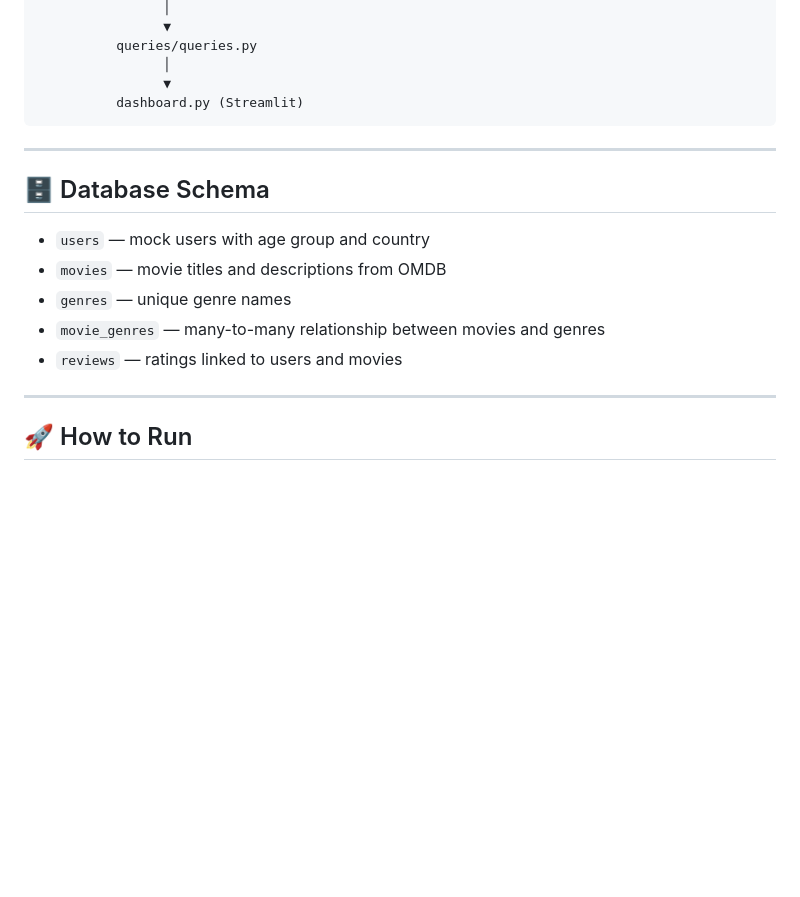
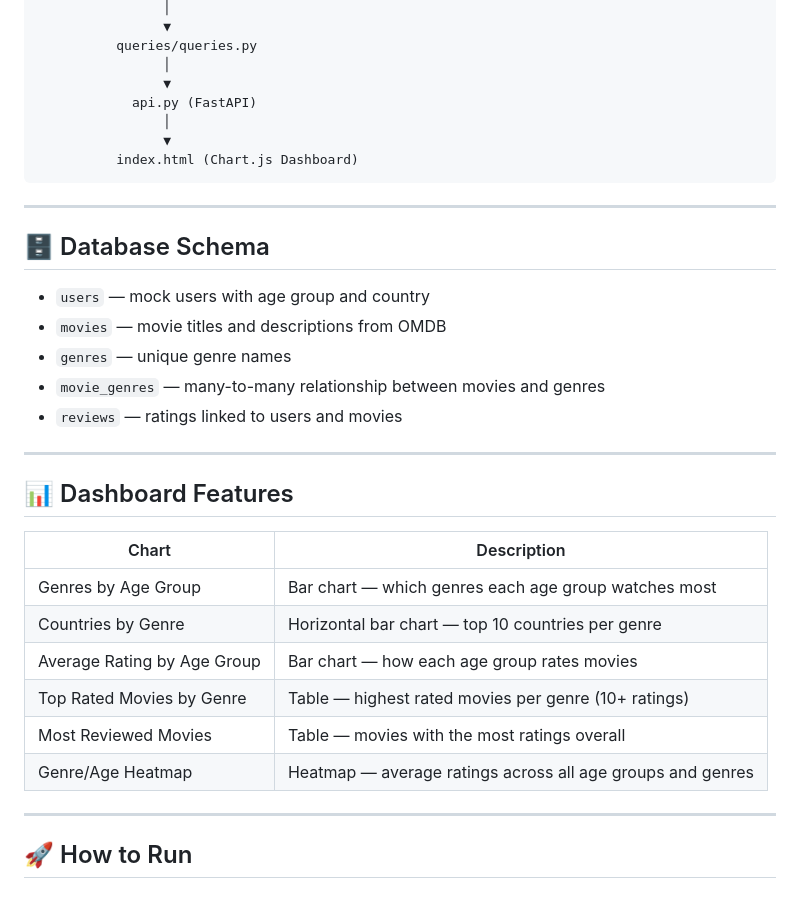
Before and after one commit to githubber197/Movie_Demographics_Project, a Markdown page: README.md, the part around one of its changes. Rendered like a GitHub page; blank space fills up the shorter version.

````diff
--- a/README.md
+++ b/README.md
@@ -58,7 +61,10 @@ load_movielens.py      extract.py
           queries/queries.py
                 │
                 ▼
-          dashboard.py (Streamlit)
+            api.py (FastAPI)
+                │
+                ▼
+          index.html (Chart.js Dashboard)
 ```
 
 ---
@@ -70,6 +76,19 @@ load_movielens.py      extract.py
 - `genres` — unique genre names
 - `movie_genres` — many-to-many relationship between movies and genres
 - `reviews` — ratings linked to users and movies
+
+---
+
+## 📊 Dashboard Features
+
+| Chart | Description |
+|-------|-------------|
+| Genres by Age Group | Bar chart — which genres each age group watches most |
+| Countries by Genre | Horizontal bar chart — top 10 countries per genre |
+| Average Rating by Age Group | Bar chart — how each age group rates movies |
+| Top Rated Movies by Genre | Table — highest rated movies per genre (10+ ratings) |
+| Most Reviewed Movies | Table — movies with the most ratings overall |
+| Genre/Age Heatmap | Heatmap — average ratings across all age groups and genres |
 
 ---
 
````
Also changed, not shown: other parts of README.md (+47 -39 lines).
